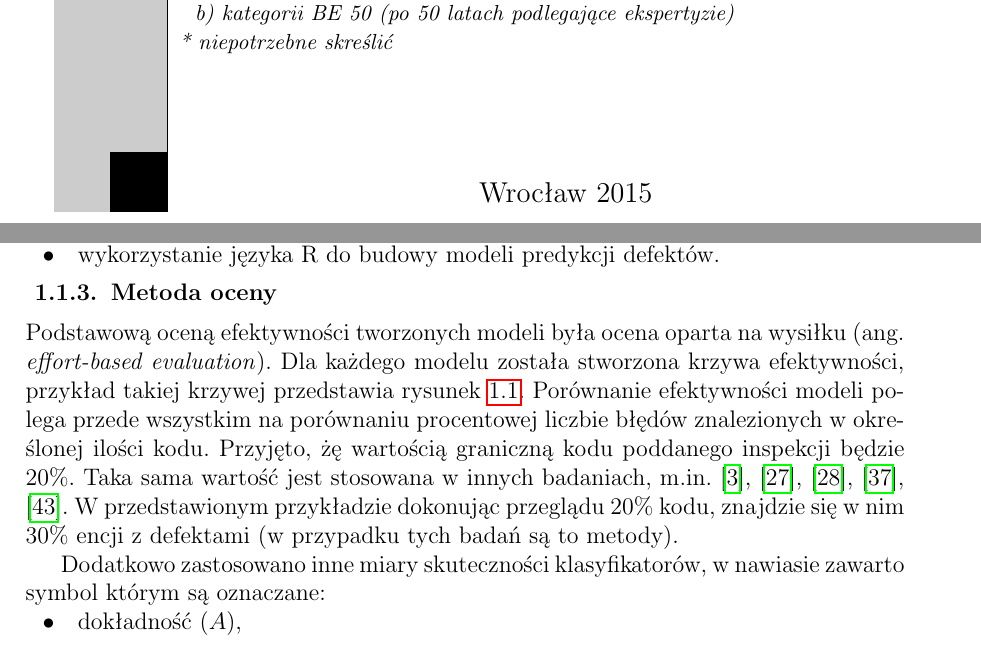
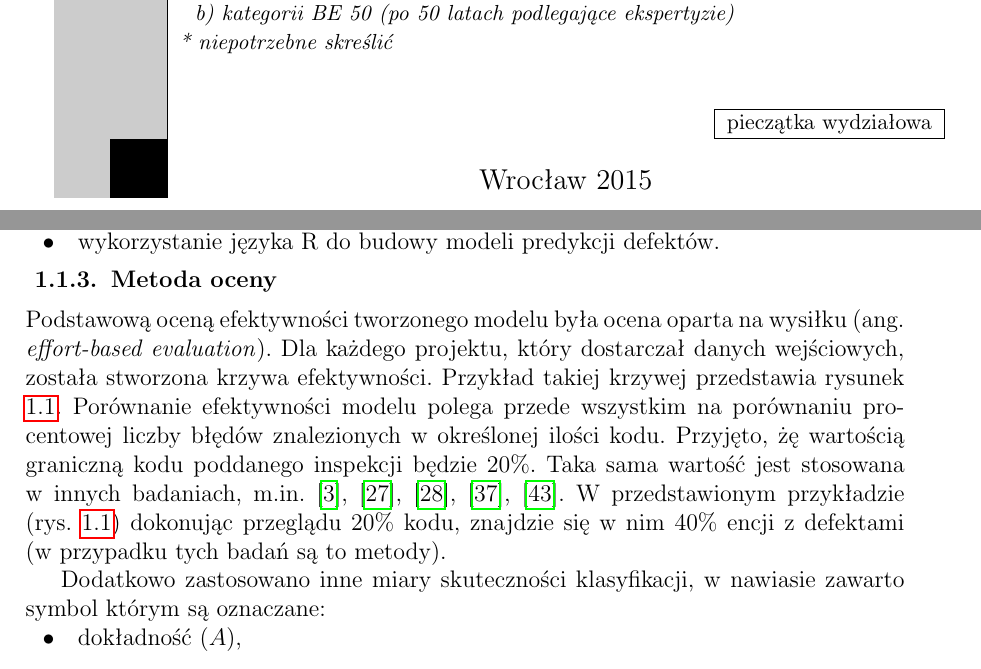
Before and after one commit to mkutyba/praca-mgr, a LaTeX thesis (PredykcjaDefektowNaPoziomieMetod.tex, which reads chapters/1.tex, iisthesis.cls): two parts of pages 1 and 6 of 39, joined at a grey line, cut so that both start at the same text. Compiled offline with pdfLaTeX; the source files are stored in an older character set and shown here as Unicode.

Commit message:
poprawki

```diff
--- a/chapters/1.tex
+++ b/chapters/1.tex
@@ -62,7 +62,7 @@
 %%%%%%%%%%%%%%%%%%%%%%%%%%%%%%%%%%%%%%%%%%%%%%%%%%%%%%%%%%%%
 \subsection{Metoda oceny}
 
-\noindent Podstawową oceną efektywności tworzonych modeli była ocena oparta na wysiłku (ang. \textit{effort-based evaluation}). Dla każdego modelu została stworzona krzywa efektywności, przykład takiej krzywej przedstawia rysunek \ref{example-chart}. Porównanie efektywności modeli polega przede wszystkim na porównaniu procentowej liczbie błędów znalezionych w~określonej ilości kodu. Przyjęto, żę wartością graniczną kodu poddanego inspekcji będzie 20\%. Taka sama wartość jest stosowana w~innych badaniach, m.in. \cite{arisholm2010systematic}, \cite{hata2012bug}, \cite{kamei2010revisiting}, \cite{mende2010effort}, \cite{rahman2011bugcache}. W~przedstawionym przykładzie dokonując przeglądu 20\% kodu, znajdzie się w~nim 30\% encji z~defektami (w~przypadku tych badań są to metody).
+\noindent Podstawową oceną efektywności tworzonego modelu była ocena oparta na wysiłku (ang. \textit{effort-based evaluation}). Dla każdego projektu, który dostarczał danych wejściowych, została stworzona krzywa efektywności. Przykład takiej krzywej przedstawia rysunek \ref{example-chart}. Porównanie efektywności modelu polega przede wszystkim na porównaniu procentowej liczby błędów znalezionych w~określonej ilości kodu. Przyjęto, żę wartością graniczną kodu poddanego inspekcji będzie 20\%. Taka sama wartość jest stosowana w~innych badaniach, m.in. \cite{arisholm2010systematic}, \cite{hata2012bug}, \cite{kamei2010revisiting}, \cite{mende2010effort}, \cite{rahman2011bugcache}. W~przedstawionym przykładzie (rys. \ref{example-chart}) dokonując przeglądu 20\% kodu, znajdzie się w~nim 40\% encji z~defektami (w~przypadku tych badań są to metody).
 
 \begin{figure}[htbp]
 	\caption{Wykres krzywej efektywności}
@@ -71,7 +71,7 @@
 	\includegraphics[width=.75\textwidth]{charts/example}
 \end{figure}
 
-Dodatkowo zastosowano inne miary skuteczności klasyfikatorów, w~nawiasie zawarto symbol którym są oznaczane:
+Dodatkowo zastosowano inne miary skuteczności klasyfikacji, w~nawiasie zawarto symbol którym są oznaczane:
 \begin{itemize}
 	\item dokładność ($A$),
 	\item współczynnik Kappa Cohena ($\kappa$),
--- a/iisthesis.cls
+++ b/iisthesis.cls
@@ -255,7 +255,10 @@
 	& &\ \ \textit{\small{b) kategorii BE 50 (po 50 latach podlegające ekspertyzie)}}\\
 	& &\textit{\small{* niepotrzebne skreślić}}\\
 	& &
-		\rule{0pt}{1.5cm}
+    \rule{0pt}{0.5cm}
+		\begin{flushright}
+    \begin{tabular}{|c|} \hline \small{pieczątka wydziałowa} \\ \hline \end{tabular}
+    \end{flushright}
 	\\
 	&\multicolumn{1}{>{\columncolor[gray]{0.0}}p{0.57cm}|}{} & \multicolumn{1}{c}{\rule{0pt}{0.9cm} \large{Wrocław \@date}}
 
```
Also changed, not shown: PredykcjaDefektowNaPoziomieMetod.pdf, 1 other file.
